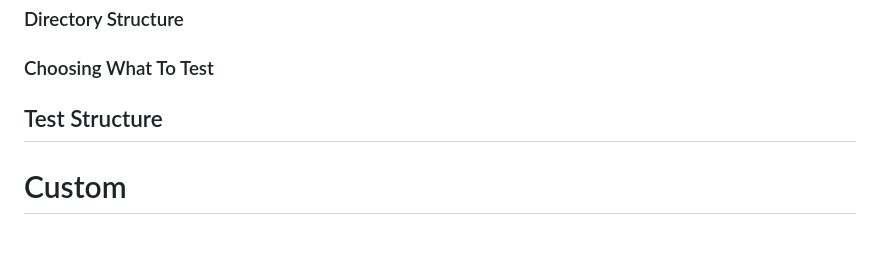
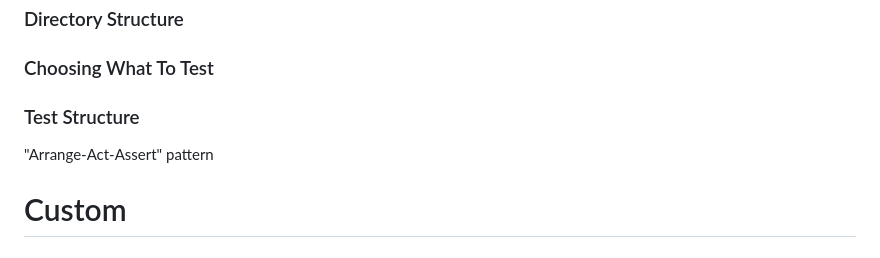
Before and after one commit to Rememberable/examples-laravel, a Markdown page: battle-ready-laravel/README.md, the part around the change. Drawn GitHub-style.

Commit message:
[battle-ready-laravel] add Test Structure for Testing

```diff
--- a/battle-ready-laravel/README.md
+++ b/battle-ready-laravel/README.md
@@ -205,7 +205,9 @@ When writing your tests, it's important that you define a structure before start
 
 ### Choosing What To Test
 
-## Test Structure
+### Test Structure
+
+"Arrange-Act-Assert" pattern
 
 
 # Custom
```
Also changed, not shown: battle-ready-laravel/DIVEDEEP.md (+105 -1 lines).
